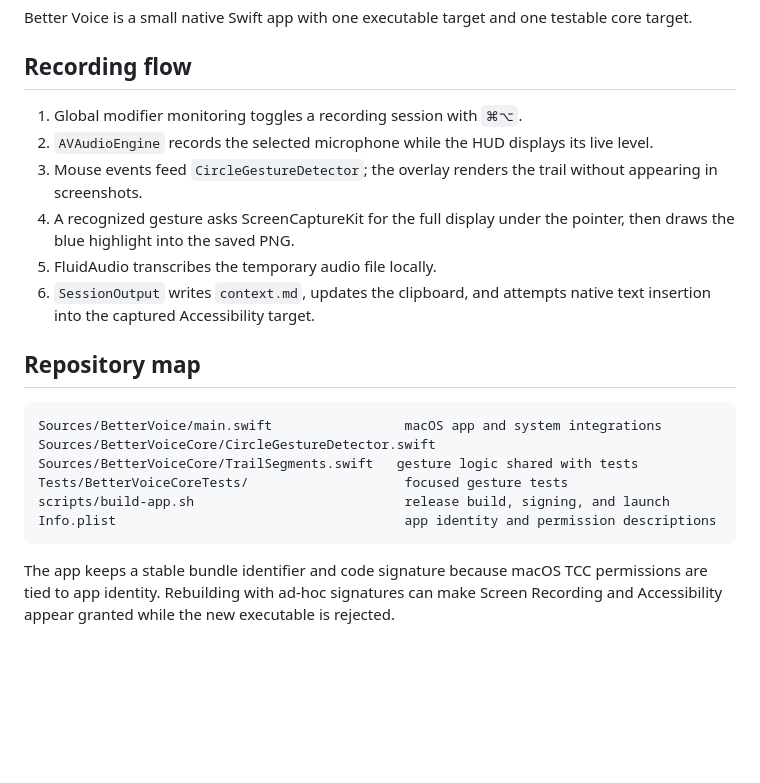
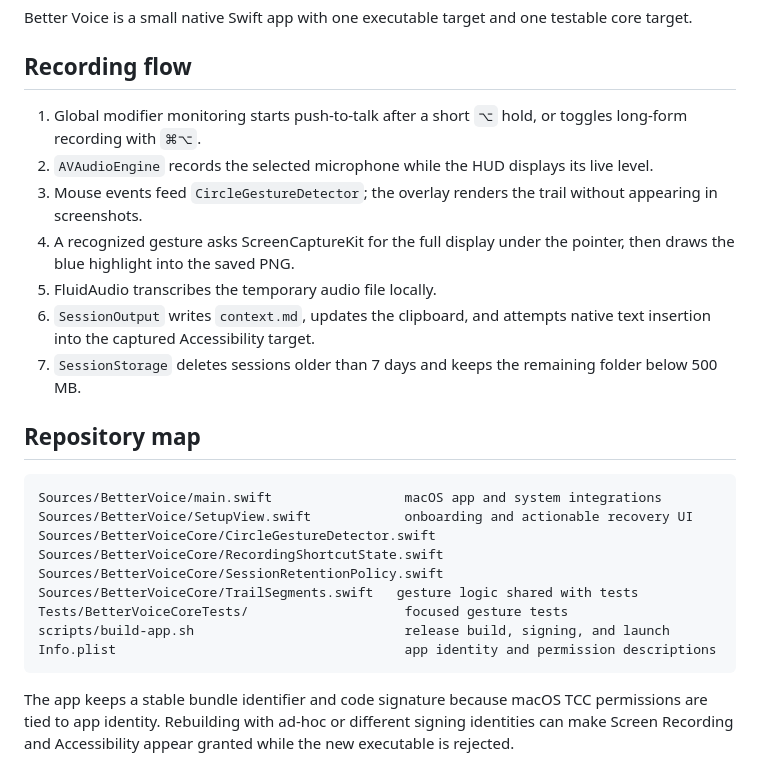
Before and after one commit to ADDEE77/better-voice, a Markdown page: docs/ARCHITECTURE.md, the part around the change. Drawn GitHub-style; blank space fills up the shorter version.

````diff
--- a/docs/ARCHITECTURE.md
+++ b/docs/ARCHITECTURE.md
@@ -4,22 +4,26 @@ Better Voice is a small native Swift app with one executable target and one test
 
 ## Recording flow
 
-1. Global modifier monitoring toggles a recording session with `⌘⌥`.
+1. Global modifier monitoring starts push-to-talk after a short `⌥` hold, or toggles long-form recording with `⌘⌥`.
 2. `AVAudioEngine` records the selected microphone while the HUD displays its live level.
 3. Mouse events feed `CircleGestureDetector`; the overlay renders the trail without appearing in screenshots.
 4. A recognized gesture asks ScreenCaptureKit for the full display under the pointer, then draws the blue highlight into the saved PNG.
 5. FluidAudio transcribes the temporary audio file locally.
 6. `SessionOutput` writes `context.md`, updates the clipboard, and attempts native text insertion into the captured Accessibility target.
+7. `SessionStorage` deletes sessions older than 7 days and keeps the remaining folder below 500 MB.
 
 ## Repository map
 
 ```text
 Sources/BetterVoice/main.swift                 macOS app and system integrations
+Sources/BetterVoice/SetupView.swift            onboarding and actionable recovery UI
 Sources/BetterVoiceCore/CircleGestureDetector.swift
+Sources/BetterVoiceCore/RecordingShortcutState.swift
+Sources/BetterVoiceCore/SessionRetentionPolicy.swift
 Sources/BetterVoiceCore/TrailSegments.swift   gesture logic shared with tests
 Tests/BetterVoiceCoreTests/                    focused gesture tests
 scripts/build-app.sh                           release build, signing, and launch
 Info.plist                                     app identity and permission descriptions
 ```
 
-The app keeps a stable bundle identifier and code signature because macOS TCC permissions are tied to app identity. Rebuilding with ad-hoc signatures can make Screen Recording and Accessibility appear granted while the new executable is rejected.
+The app keeps a stable bundle identifier and code signature because macOS TCC permissions are tied to app identity. Rebuilding with ad-hoc or different signing identities can make Screen Recording and Accessibility appear granted while the new executable is rejected.
````
Also changed, not shown: README.md (+42 -41 lines), docs/assets/bettervoice-onboarding.png (added), 8 other files.
